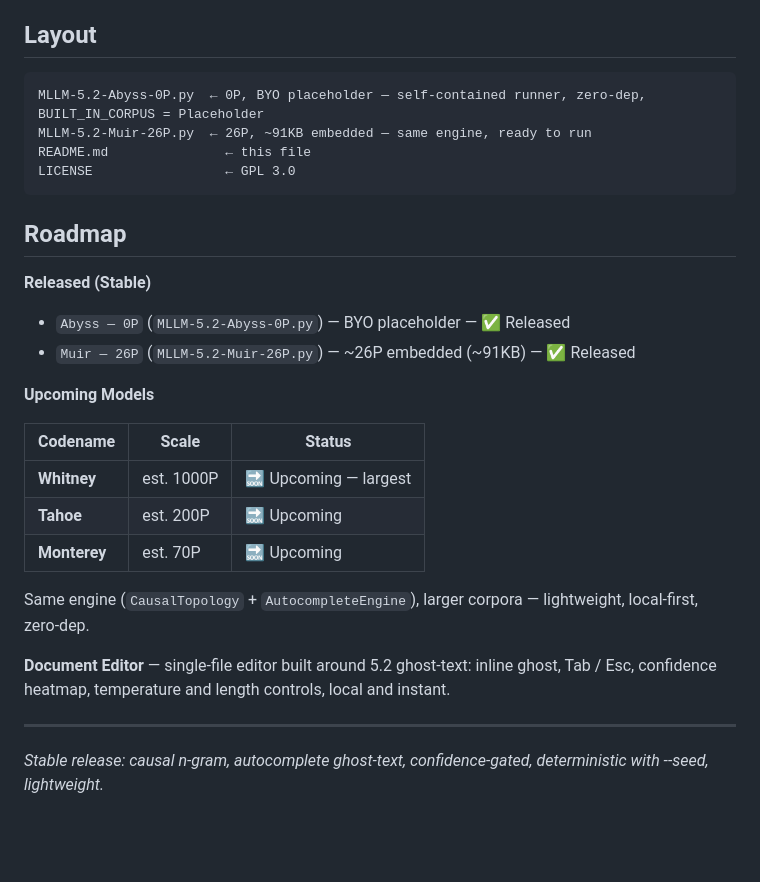
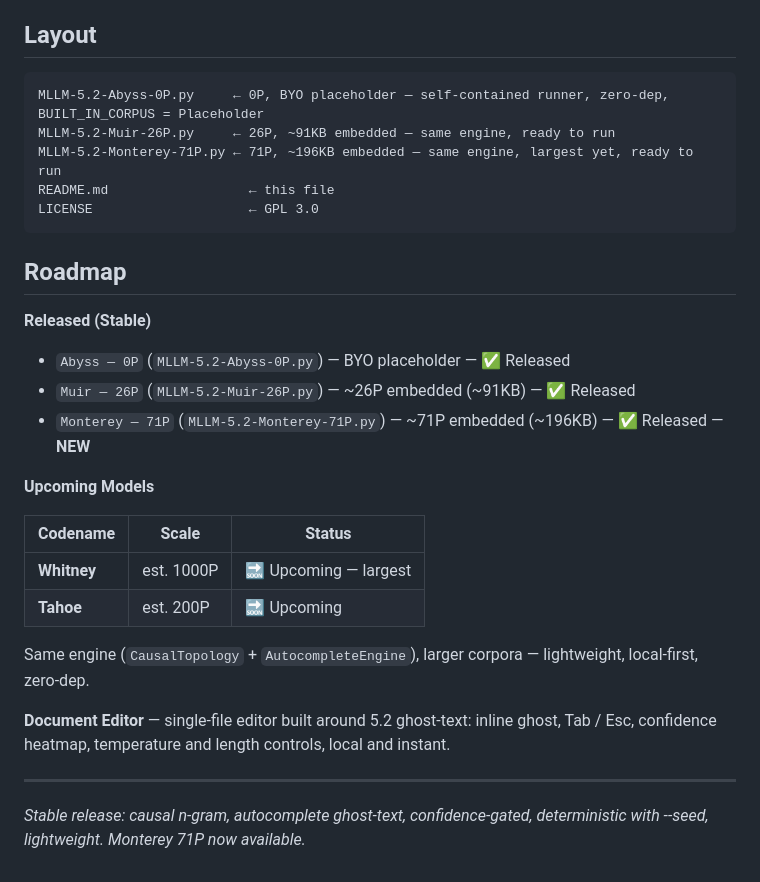
Before and after one commit to morriszdweck/MLLM-5.2, a Markdown page: README.md, the part around one of its changes. GitHub-like rendering; blank space fills up the shorter version.

````diff
--- a/README.md
+++ b/README.md
@@ -89,10 +93,11 @@ Subcommands `autocomplete` / `generate` / `complete` / `chat` share flags. Bare
 ## Layout
 
 ```
-MLLM-5.2-Abyss-0P.py  ← 0P, BYO placeholder — self-contained runner, zero-dep, BUILT_IN_CORPUS = Placeholder
-MLLM-5.2-Muir-26P.py  ← 26P, ~91KB embedded — same engine, ready to run
-README.md               ← this file
-LICENSE                 ← GPL 3.0
+MLLM-5.2-Abyss-0P.py     ← 0P, BYO placeholder — self-contained runner, zero-dep, BUILT_IN_CORPUS = Placeholder
+MLLM-5.2-Muir-26P.py     ← 26P, ~91KB embedded — same engine, ready to run
+MLLM-5.2-Monterey-71P.py ← 71P, ~196KB embedded — same engine, largest yet, ready to run
+README.md                  ← this file
+LICENSE                    ← GPL 3.0
 ```
 
 ## Roadmap
@@ -101,6 +106,7 @@ LICENSE                 ← GPL 3.0
 
 - `Abyss — 0P` (`MLLM-5.2-Abyss-0P.py`) — BYO placeholder — ✅ Released
 - `Muir — 26P` (`MLLM-5.2-Muir-26P.py`) — ~26P embedded (~91KB) — ✅ Released
+- `Monterey — 71P` (`MLLM-5.2-Monterey-71P.py`) — ~71P embedded (~196KB) — ✅ Released — **NEW**
 
 **Upcoming Models**
 
@@ -108,7 +114,6 @@ LICENSE                 ← GPL 3.0
 |---|---|---|
 | **Whitney** | est. 1000P | 🔜 Upcoming — largest |
 | **Tahoe** | est. 200P | 🔜 Upcoming |
-| **Monterey** | est. 70P | 🔜 Upcoming |
 
 Same engine (`CausalTopology` + `AutocompleteEngine`), larger corpora — lightweight, local-first, zero-dep.
 
@@ -116,4 +121,4 @@ Same engine (`CausalTopology` + `AutocompleteEngine`), larger corpora — lightw
 
 ---
 
-*Stable release: causal n-gram, autocomplete ghost-text, confidence-gated, deterministic with --seed, lightweight.*
+*Stable release: causal n-gram, autocomplete ghost-text, confidence-gated, deterministic with --seed, lightweight. Monterey 71P now available.*
````
Also changed, not shown: other parts of README.md (+13 -9 lines).
